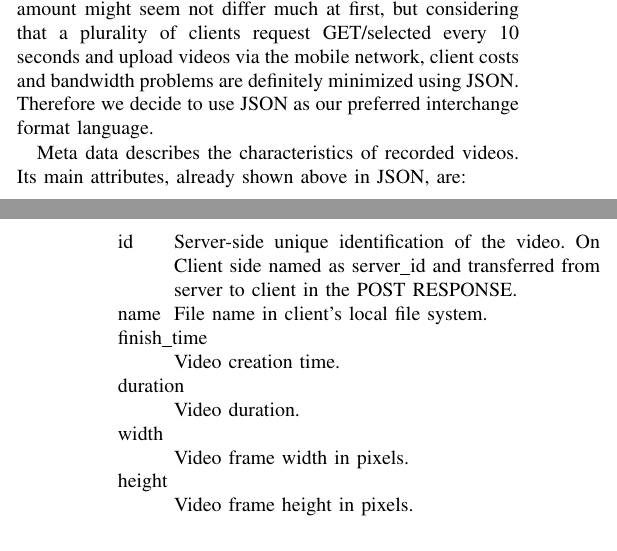
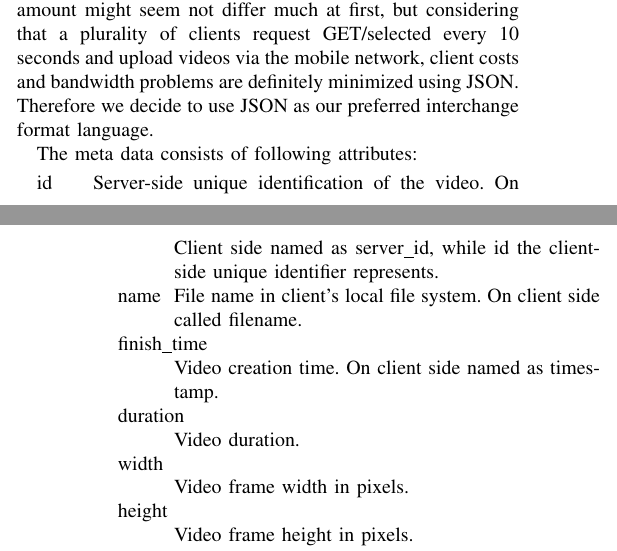
Before and after one commit to Teleseminar-project11/Docs, a LaTeX paper (report/report.tex): two parts of the columns of pages 5 and 6 of 8, joined at a grey line, cut so that both start at the same text. Compiled offline with pdfLaTeX.

Commit message:
metadata description

```diff
--- a/report/report.tex
+++ b/report/report.tex
@@ -527,23 +527,21 @@ Due to its simple and lightweight character we are able to reduce data traffic b
 XML comes with big chunks of data in raw text format, which makes the size overhead in comparison to JSON crucial.
 The data traffic amount might seem not differ much at first, but considering that a plurality of clients request GET/selected every 10 seconds and upload videos via the mobile network, client costs and bandwidth problems are definitely minimized using JSON. Therefore we decide to use JSON as our preferred interchange format language.
 
-Meta data describes the characteristics of recorded videos. Its main attributes, already shown above in JSON, are:
+The meta data consists of following attributes:
 
 \begin{description}
 	\item[id]
 		Server-side unique identification of the video.
-		On Client side named as server\_id and transferred from server to client in the POST RESPONSE.
+		On Client side named as server\_id, while id the client-side unique identifier represents.
 
 	\item[name]
-		File name in client's local file system.
+		File name in client's local file system. On client side called filename.
 
 	\item[finish\_time]\hfill\\
-		Video creation time.
-		%TODO Is it really so?
+		Video creation time. On client side named as timestamp.
 
 	\item[duration]\hfill\\
 		Video duration.
-		%TODO This thing too.
 
 	\item[width]\hfill\\
 		Video frame width in pixels.
```
Also changed, not shown: report/report.tex (2 more changed lines).
